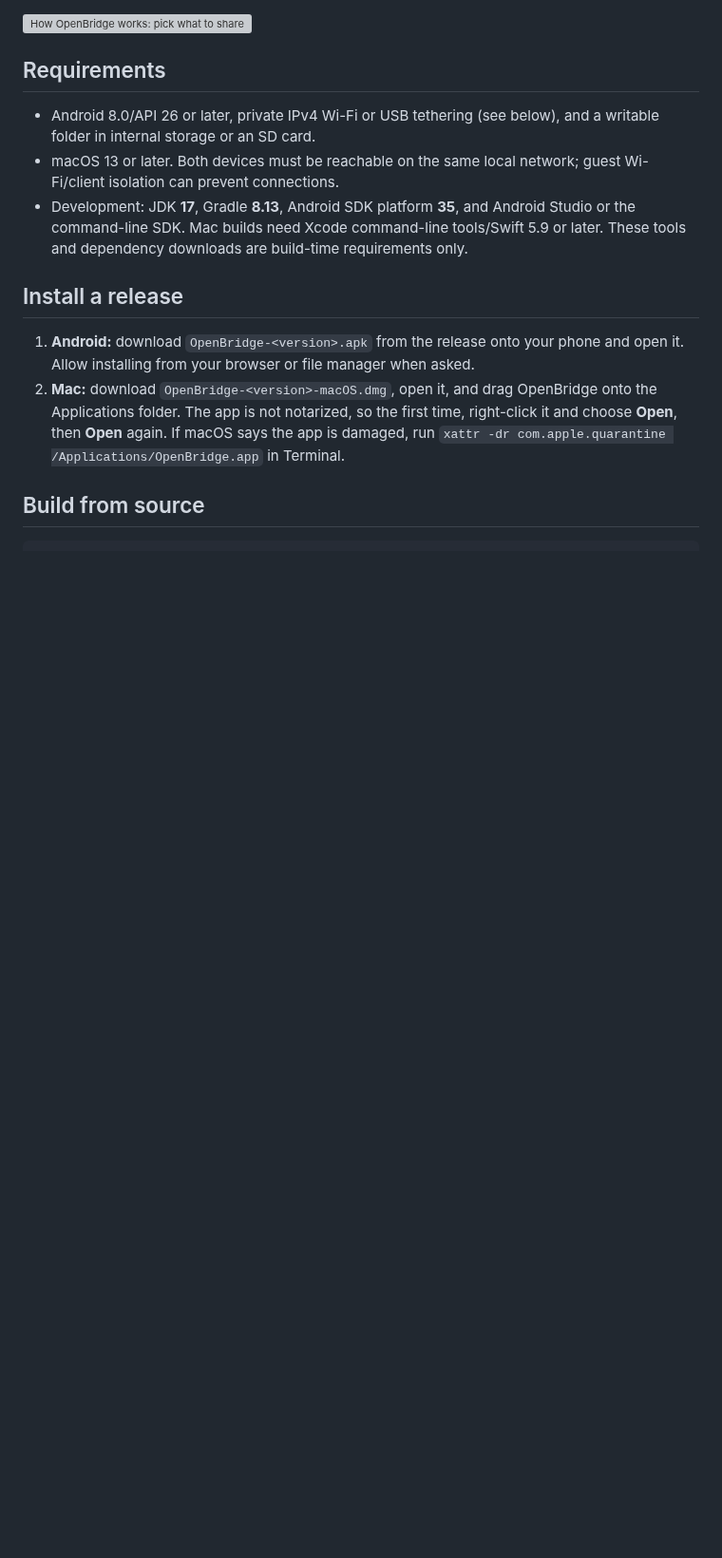
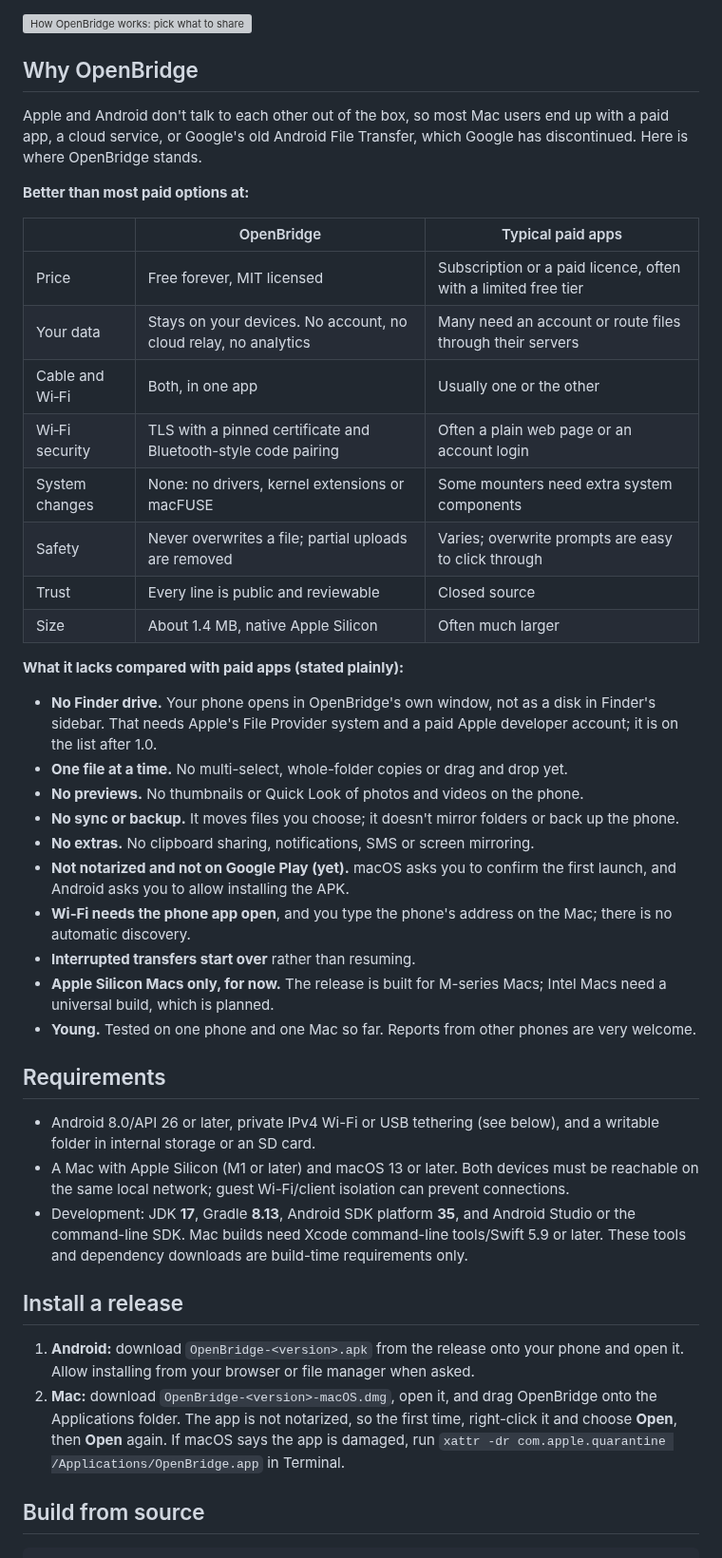
Before and after one commit to PredatorWoah/OpenBridge, a Markdown page: README.md, the part around one of its changes. Shown at 95% size. Drawn GitHub-style; blank space fills up the shorter version; grey boxes are pictures that could not be loaded.

```diff
--- a/README.md
+++ b/README.md
@@ -24,9 +28,39 @@
 ![How OpenBridge works: pick what to share, tap the sun, pair on the Mac, then browse and transfer](docs/images/how-it-works.svg)
+
+## Why OpenBridge
+
+Apple and Android don't talk to each other out of the box, so most Mac users end up with a paid app, a cloud service, or Google's old Android File Transfer, which Google has discontinued. Here is where OpenBridge stands.
+
+**Better than most paid options at:**
+
+| | OpenBridge | Typical paid apps |
+| --- | --- | --- |
+| Price | Free forever, MIT licensed | Subscription or a paid licence, often with a limited free tier |
+| Your data | Stays on your devices. No account, no cloud relay, no analytics | Many need an account or route files through their servers |
+| Cable and Wi‑Fi | Both, in one app | Usually one or the other |
+| Wi‑Fi security | TLS with a pinned certificate and Bluetooth-style code pairing | Often a plain web page or an account login |
+| System changes | None: no drivers, kernel extensions or macFUSE | Some mounters need extra system components |
+| Safety | Never overwrites a file; partial uploads are removed | Varies; overwrite prompts are easy to click through |
+| Trust | Every line is public and reviewable | Closed source |
+| Size | About 1.4 MB, native Apple Silicon | Often much larger |
+
+**What it lacks compared with paid apps (stated plainly):**
+
+- **No Finder drive.** Your phone opens in OpenBridge's own window, not as a disk in Finder's sidebar. That needs Apple's File Provider system and a paid Apple developer account; it is on the list after 1.0.
+- **One file at a time.** No multi-select, whole-folder copies or drag and drop yet.
+- **No previews.** No thumbnails or Quick Look of photos and videos on the phone.
+- **No sync or backup.** It moves files you choose; it doesn't mirror folders or back up the phone.
+- **No extras.** No clipboard sharing, notifications, SMS or screen mirroring.
+- **Not notarized and not on Google Play (yet).** macOS asks you to confirm the first launch, and Android asks you to allow installing the APK.
+- **Wi‑Fi needs the phone app open**, and you type the phone's address on the Mac; there is no automatic discovery.
+- **Interrupted transfers start over** rather than resuming.
+- **Apple Silicon Macs only, for now.** The release is built for M-series Macs; Intel Macs need a universal build, which is planned.
+- **Young.** Tested on one phone and one Mac so far. Reports from other phones are very welcome.
 
 ## Requirements
 
 - Android 8.0/API 26 or later, private IPv4 Wi-Fi or USB tethering (see below), and a writable folder in internal storage or an SD card.
-- macOS 13 or later. Both devices must be reachable on the same local network; guest Wi-Fi/client isolation can prevent connections.
+- A Mac with Apple Silicon (M1 or later) and macOS 13 or later. Both devices must be reachable on the same local network; guest Wi-Fi/client isolation can prevent connections.
 - Development: JDK **17**, Gradle **8.13**, Android SDK platform **35**, and Android Studio or the command-line SDK. Mac builds need Xcode command-line tools/Swift 5.9 or later. These tools and dependency downloads are build-time requirements only.
 
 ## Install a release
```
Also changed, not shown: other parts of README.md (+12 -8 lines), docs/verification.md (+10 -1 lines), docs/images/connect.png (added), docs/images/screens.png (added), 2 other files.
